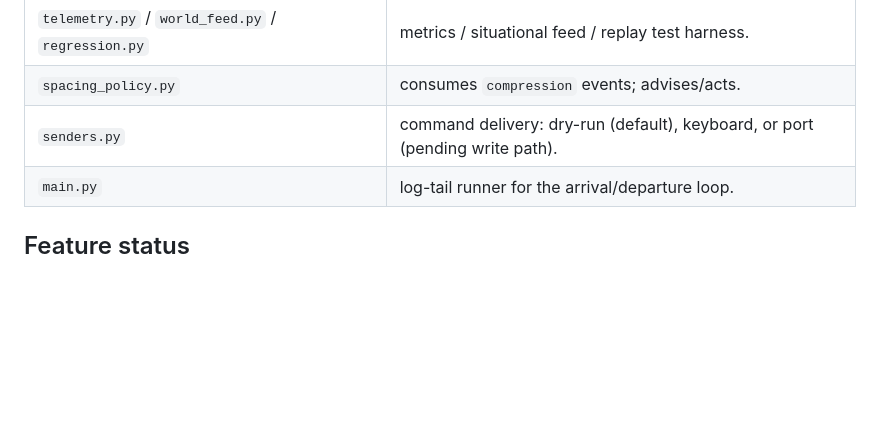
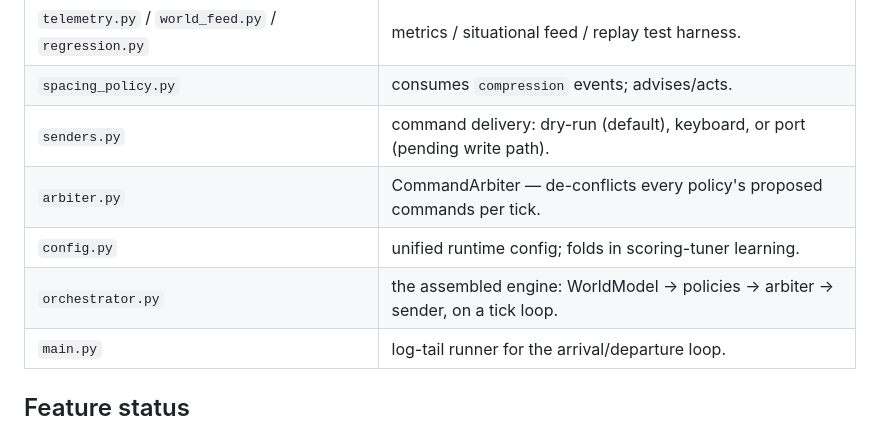
Before and after one commit to gs419/TS3, a Markdown page: README.md, the part around the change. Drawn GitHub-style; blank space fills up the shorter version.

```diff
--- a/README.md
+++ b/README.md
@@ -83,6 +83,9 @@ one is a new subscriber, not a rewrite.
 | `telemetry.py` / `world_feed.py` / `regression.py` | metrics / situational feed / replay test harness. |
 | `spacing_policy.py` | consumes `compression` events; advises/acts. |
 | `senders.py` | command delivery: dry-run (default), keyboard, or port (pending write path). |
+| `arbiter.py` | CommandArbiter — de-conflicts every policy's proposed commands per tick. |
+| `config.py` | unified runtime config; folds in scoring-tuner learning. |
+| `orchestrator.py` | the assembled engine: WorldModel → policies → arbiter → sender, on a tick loop. |
 | `main.py` | log-tail runner for the arrival/departure loop. |
 
 ## Feature status
```
Also changed, not shown: docs/REMAINING-WORK.md (+16 -17 lines).
